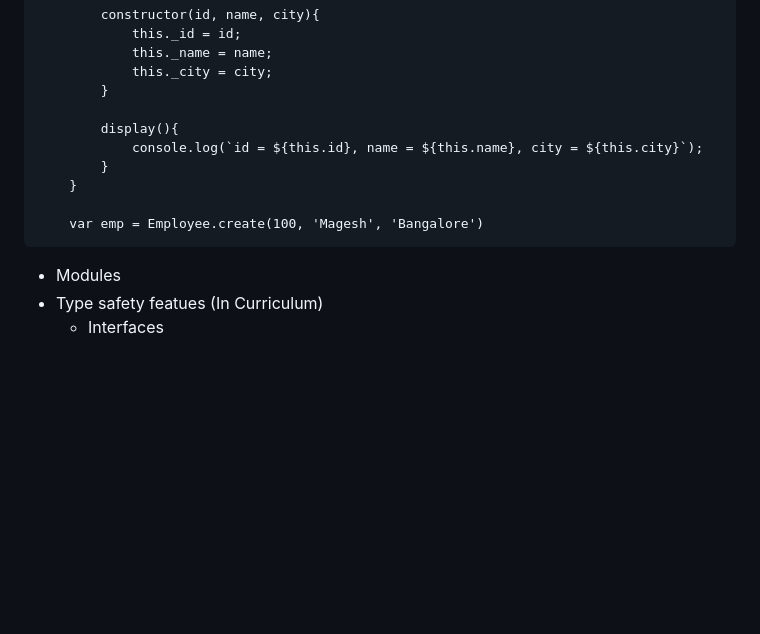
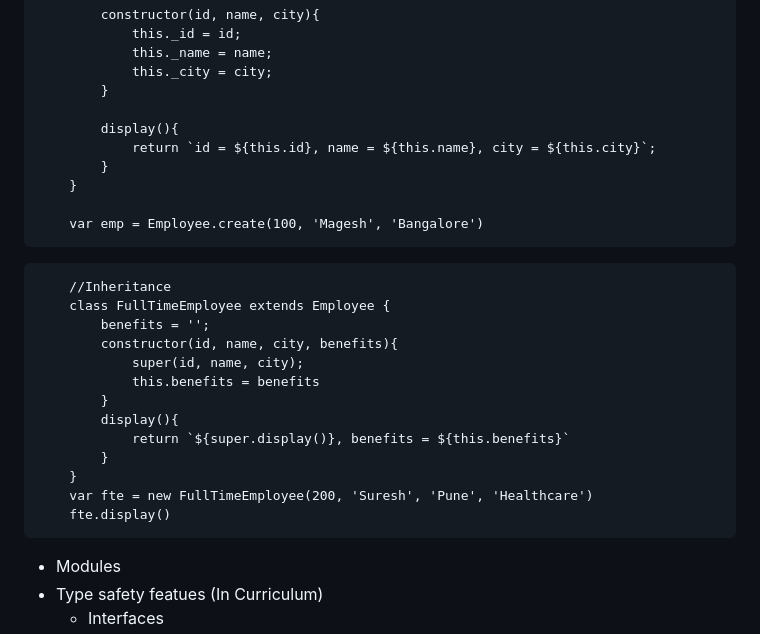
Before and after one commit to tkmagesh/Ellucian-TypeScript-May-2023, a Markdown page: Day-02/01-typescript.md, the part around the change. GitHub-like rendering; blank space fills up the shorter version.

Commit message:
class inheritence

````diff
--- a/Day-02/01-typescript.md
+++ b/Day-02/01-typescript.md
@@ -186,11 +186,26 @@ TypeScript = JavaScript + Type Safety (compilation time) + High level language f
         }
 
         display(){
-            console.log(`id = ${this.id}, name = ${this.name}, city = ${this.city}`);
+            return `id = ${this.id}, name = ${this.name}, city = ${this.city}`;
         }
     }
 
     var emp = Employee.create(100, 'Magesh', 'Bangalore')
+```
+```
+    //Inheritance
+    class FullTimeEmployee extends Employee {
+        benefits = '';
+        constructor(id, name, city, benefits){
+            super(id, name, city);
+            this.benefits = benefits
+        }
+        display(){
+            return `${super.display()}, benefits = ${this.benefits}`
+        }
+    }
+    var fte = new FullTimeEmployee(200, 'Suresh', 'Pune', 'Healthcare')
+    fte.display()
 ```
 - Modules
 - Type safety featues (In Curriculum)
````
